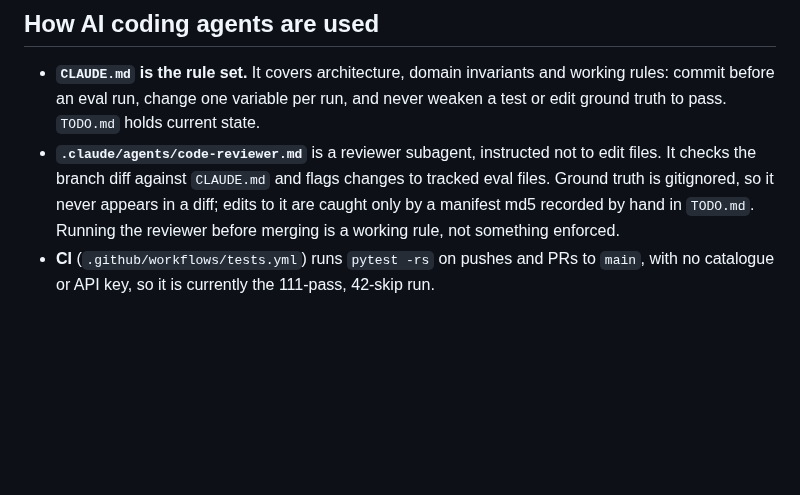
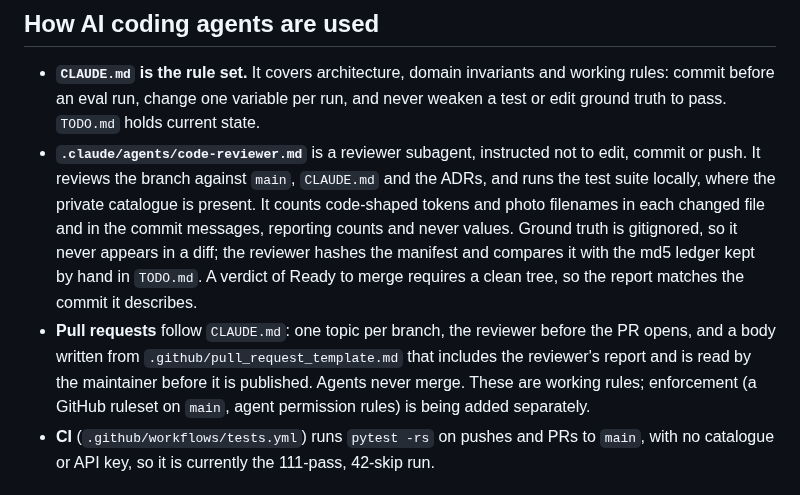
Before and after one commit to matthall8/street-garms-listing-tool, a Markdown page: README.md, the part around the change. Drawn GitHub-style; blank space fills up the shorter version.

Commit message:
docs: describe the reviewer and PR flow in README

```diff
--- a/README.md
+++ b/README.md
@@ -102,10 +102,18 @@ and 153 pass with it.
   working rules: commit before an eval run, change one variable per run, and never
   weaken a test or edit ground truth to pass. `TODO.md` holds current state.
 - **`.claude/agents/code-reviewer.md`** is a reviewer subagent, instructed not to
-  edit files. It checks the branch diff against `CLAUDE.md` and flags changes to
-  tracked eval files. Ground truth is gitignored, so it never appears in a diff;
-  edits to it are caught only by a manifest md5 recorded by hand in `TODO.md`.
-  Running the reviewer before merging is a working rule, not something enforced.
+  edit, commit or push. It reviews the branch against `main`, `CLAUDE.md` and the
+  ADRs, and runs the test suite locally, where the private catalogue is present.
+  It counts code-shaped tokens and photo filenames in each changed file and in the
+  commit messages, reporting counts and never values. Ground truth is gitignored,
+  so it never appears in a diff; the reviewer hashes the manifest and compares it
+  with the md5 ledger kept by hand in `TODO.md`. A verdict of Ready to merge
+  requires a clean tree, so the report matches the commit it describes.
+- **Pull requests** follow `CLAUDE.md`: one topic per branch, the reviewer before
+  the PR opens, and a body written from `.github/pull_request_template.md` that
+  includes the reviewer's report and is read by the maintainer before it is
+  published. Agents never merge. These are working rules; enforcement (a GitHub
+  ruleset on `main`, agent permission rules) is being added separately.
 - **CI** (`.github/workflows/tests.yml`) runs `pytest -rs` on pushes and PRs to `main`,
   with no catalogue or API key, so it is currently the 111-pass, 42-skip run.
 
```
